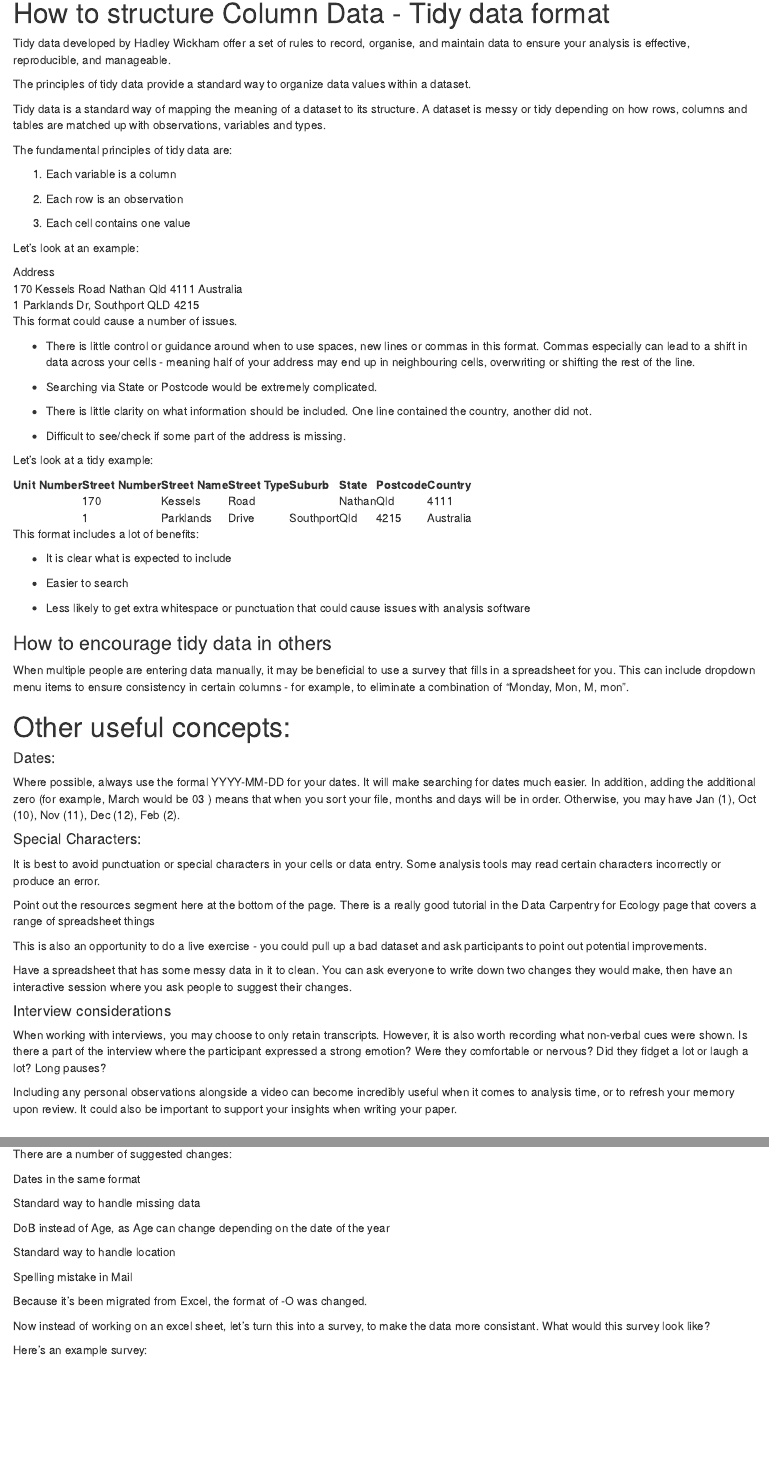
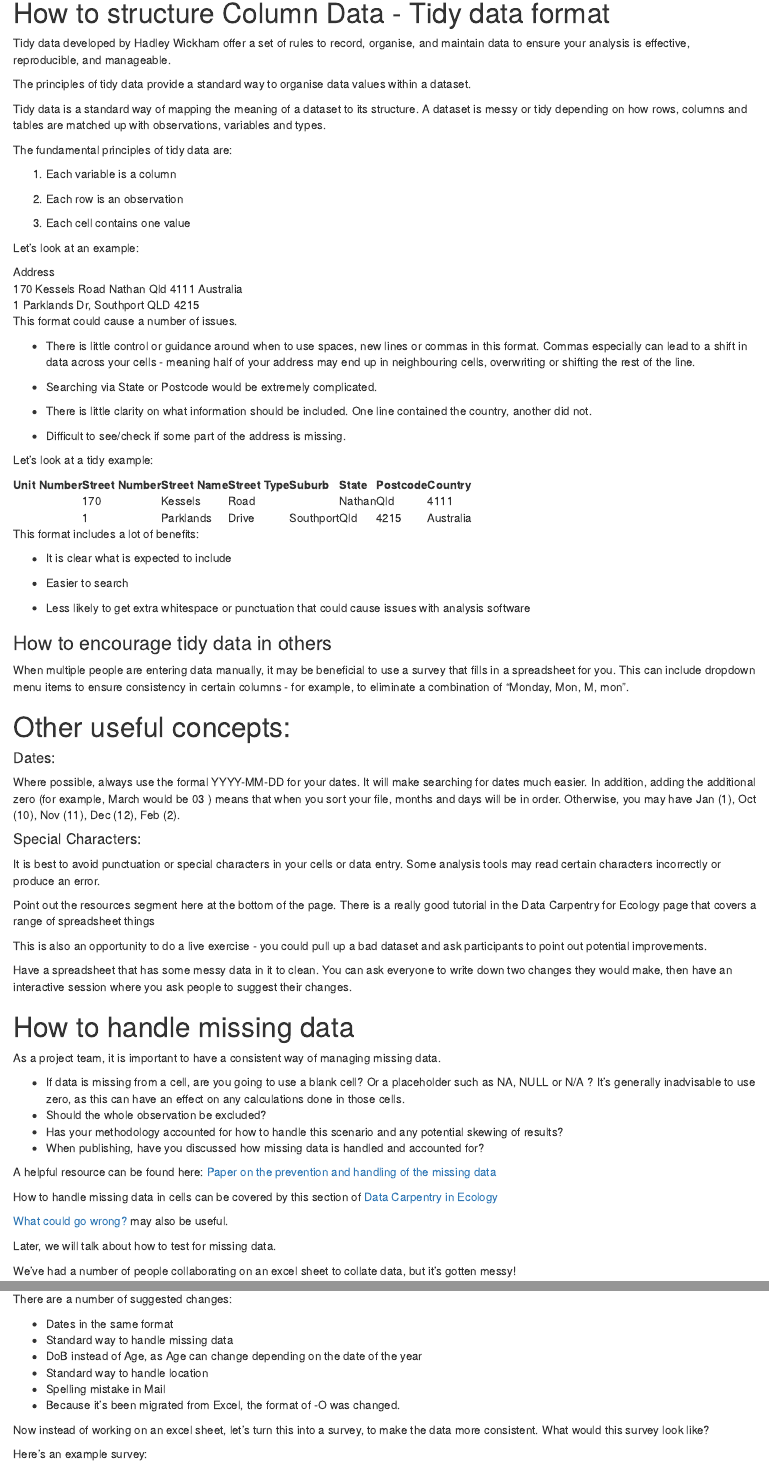
Before and after one commit to da5nsy/ReproducibleResearch, an R Markdown document (episodes/step2TidyFiles.Rmd): the page in a window 1100 px wide, from 170 px down, and a second part further down, joined at a grey line. Rendered offline with R 4.5, knitr and Pandoc, with nearby package versions.

Commit message:
update lesson

```diff
--- a/episodes/step2TidyFiles.Rmd
+++ b/episodes/step2TidyFiles.Rmd
@@ -18,7 +18,7 @@ Let's look at a few concepts that can help.
 
 Tidy data developed by Hadley Wickham offer a set of rules to record, organise, and maintain data to ensure your analysis is effective, reproducible, and manageable.
 
-The principles of tidy data provide a standard way to organize data values within a dataset.
+The principles of tidy data provide a standard way to organise data values within a dataset.
 
 Tidy data is a standard way of mapping the meaning of a dataset to its structure. A dataset is messy or tidy depending on how rows, columns and tables are matched up with observations, variables and types.
 
@@ -143,27 +143,13 @@ Have a spreadsheet that has some messy data in it to clean. You can ask everyone
 
 :::::::::::::::::::::::::::::::::::::::::::::::
 
-
-
-
-#### Interview considerations
-
-When working with interviews, you may choose to only retain transcripts. However, it is also worth recording what non-verbal cues were shown. Is there a part of the interview where the participant expressed a strong emotion? Were they comfortable or nervous? Did they fidget a lot or laugh a lot? Long pauses?
-
-Including any personal observations alongside a video can become incredibly useful when it comes to analysis time, or to refresh your memory upon review. It could also be important to support your insights when writing your paper.
-
-
-
 # How to handle missing data
 
 As a project team, it is important to have a consistent way of managing missing data.
 
- - If data is missing from a cell, are you going to use a blank cell? Or a placeholder such as NA, NULL or N/A ? It's generally unadvisable to use zero, as this can have an effect on any calculations done in those cells.
-
+ - If data is missing from a cell, are you going to use a blank cell? Or a placeholder such as NA, NULL or N/A ? It's generally inadvisable to use zero, as this can have an effect on any calculations done in those cells.
  - Should the whole observation be excluded?
-
  - Has your methodology accounted for how to handle this scenario and any potential skewing of results?
-
  - When publishing, have you discussed how missing data is handled and accounted for?
 
 
@@ -199,21 +185,16 @@ Note: #NAME? should be -O
 
 There are a number of suggested changes:
 
-Dates in the same format
-
-Standard way to handle missing data
-
-DoB instead of Age, as Age can change depending on the date of the year
-
-Standard way to handle location
-
-Spelling mistake in Mail
-
-Because it's been migrated from Excel, the format of -O was changed.
+- Dates in the same format
+- Standard way to handle missing data
+- DoB instead of Age, as Age can change depending on the date of the year
+- Standard way to handle location
+- Spelling mistake in Mail
+- Because it's been migrated from Excel, the format of -O was changed.
 
 ::::::::::::::::::::::::::::::::::::
 
-Now instead of working on an excel sheet, let's turn this into a survey, to make the data more consistant. What would this survey look like?
+Now instead of working on an excel sheet, let's turn this into a survey, to make the data more consistent. What would this survey look like?
 
 :::::::::::::::::::::::::::::::::::: solution
 
```
Also changed, not shown: episodes/step2TidyFiles.Rmd (11 more changed lines).
